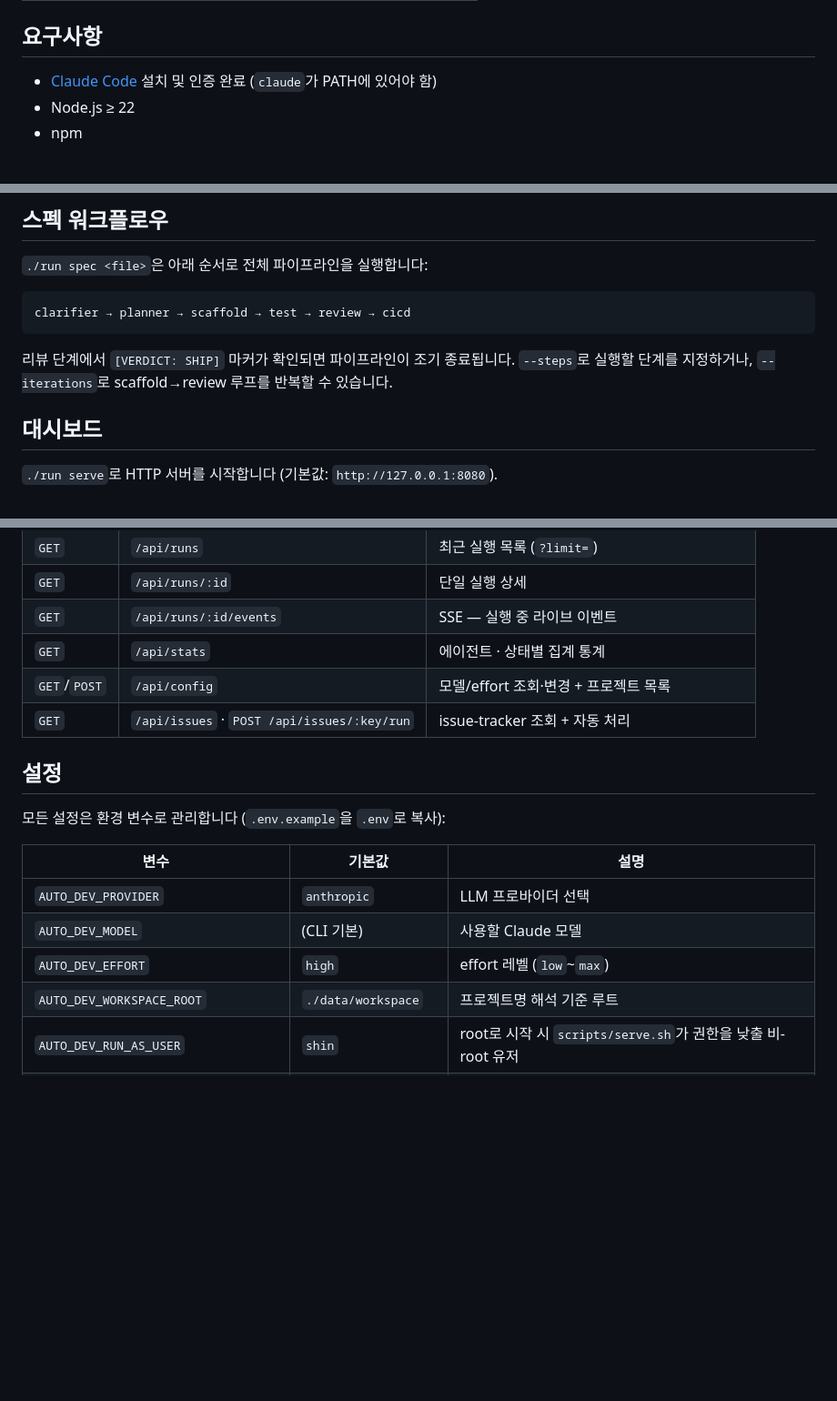
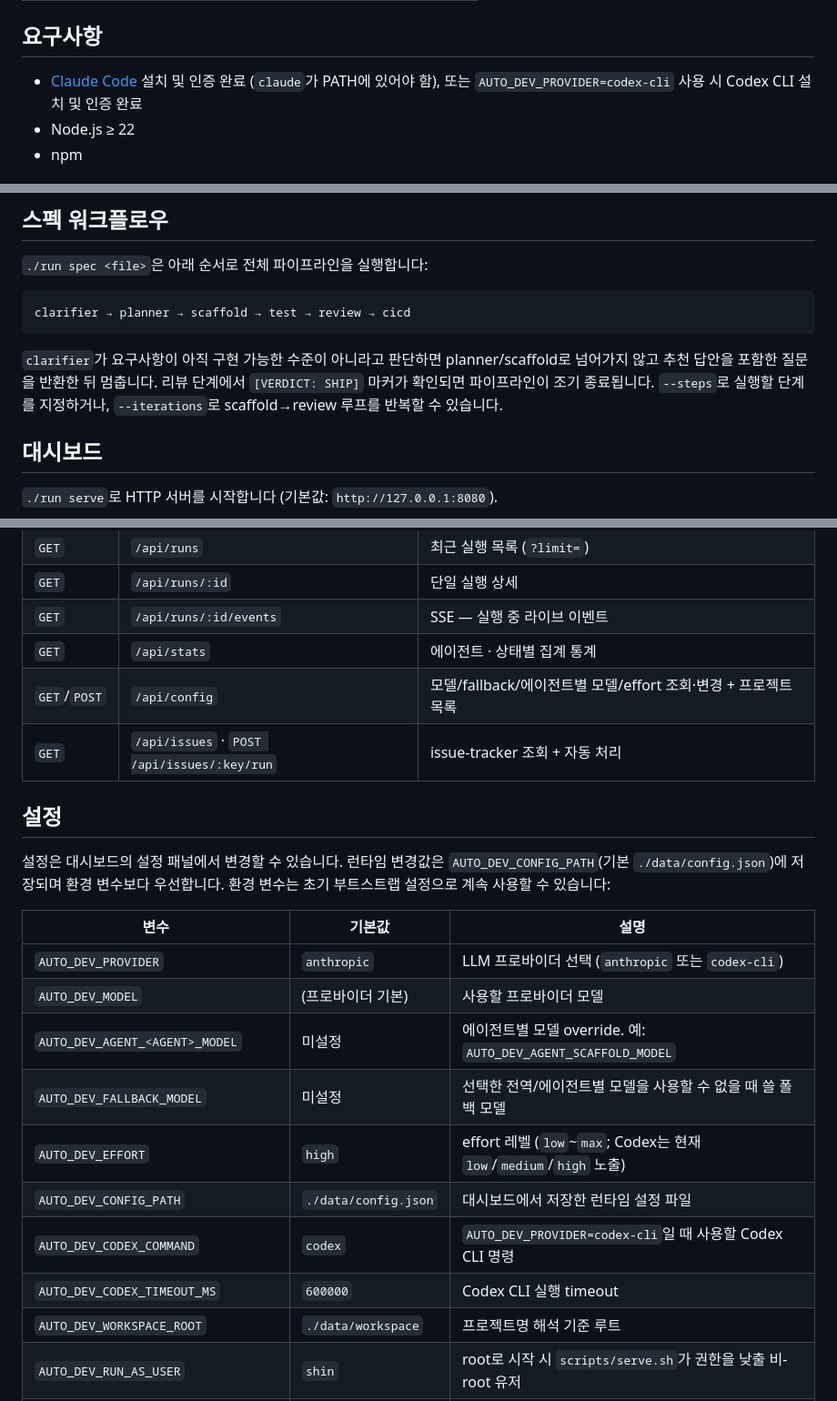
Before and after one commit to havegrit/auto-dev-ts, a Markdown page: README.ko.md, 3 parts joined by grey strips. Shown at 91% size. Drawn GitHub-style; blank space fills up the shorter version.

````diff
--- a/README.ko.md
+++ b/README.ko.md
@@ -23,7 +23,7 @@
 
 ## 요구사항
 
-- [Claude Code](https://claude.ai/code) 설치 및 인증 완료 (`claude`가 PATH에 있어야 함)
+- [Claude Code](https://claude.ai/code) 설치 및 인증 완료 (`claude`가 PATH에 있어야 함), 또는 `AUTO_DEV_PROVIDER=codex-cli` 사용 시 Codex CLI 설치 및 인증 완료
 - Node.js ≥ 22
 - npm
 
@@ -89,7 +89,7 @@ Claude Code는 **root/sudo에서 이 플래그를 거부**합니다. auto-dev를
 clarifier → planner → scaffold → test → review → cicd
 ```
 
-리뷰 단계에서 `[VERDICT: SHIP]` 마커가 확인되면 파이프라인이 조기 종료됩니다. `--steps`로 실행할 단계를 지정하거나, `--iterations`로 scaffold→review 루프를 반복할 수 있습니다.
+`clarifier`가 요구사항이 아직 구현 가능한 수준이 아니라고 판단하면 planner/scaffold로 넘어가지 않고 추천 답안을 포함한 질문을 반환한 뒤 멈춥니다. 리뷰 단계에서 `[VERDICT: SHIP]` 마커가 확인되면 파이프라인이 조기 종료됩니다. `--steps`로 실행할 단계를 지정하거나, `--iterations`로 scaffold→review 루프를 반복할 수 있습니다.
 
 ## 대시보드
 
@@ -120,18 +120,23 @@ ssh -L 8080:127.0.0.1:8080 user@host -N
 | `GET` | `/api/runs/:id` | 단일 실행 상세 |
 | `GET` | `/api/runs/:id/events` | SSE — 실행 중 라이브 이벤트 |
 | `GET` | `/api/stats` | 에이전트 · 상태별 집계 통계 |
-| `GET`/`POST` | `/api/config` | 모델/effort 조회·변경 + 프로젝트 목록 |
+| `GET`/`POST` | `/api/config` | 모델/fallback/에이전트별 모델/effort 조회·변경 + 프로젝트 목록 |
 | `GET` | `/api/issues` · `POST /api/issues/:key/run` | issue-tracker 조회 + 자동 처리 |
 
 ## 설정
 
-모든 설정은 환경 변수로 관리합니다 (`.env.example`을 `.env`로 복사):
+설정은 대시보드의 설정 패널에서 변경할 수 있습니다. 런타임 변경값은 `AUTO_DEV_CONFIG_PATH`(기본 `./data/config.json`)에 저장되며 환경 변수보다 우선합니다. 환경 변수는 초기 부트스트랩 설정으로 계속 사용할 수 있습니다:
 
 | 변수 | 기본값 | 설명 |
 |------|--------|------|
-| `AUTO_DEV_PROVIDER` | `anthropic` | LLM 프로바이더 선택 |
-| `AUTO_DEV_MODEL` | (CLI 기본) | 사용할 Claude 모델 |
-| `AUTO_DEV_EFFORT` | `high` | effort 레벨 (`low`~`max`) |
+| `AUTO_DEV_PROVIDER` | `anthropic` | LLM 프로바이더 선택 (`anthropic` 또는 `codex-cli`) |
+| `AUTO_DEV_MODEL` | (프로바이더 기본) | 사용할 프로바이더 모델 |
+| `AUTO_DEV_AGENT_<AGENT>_MODEL` | 미설정 | 에이전트별 모델 override. 예: `AUTO_DEV_AGENT_SCAFFOLD_MODEL` |
+| `AUTO_DEV_FALLBACK_MODEL` | 미설정 | 선택한 전역/에이전트별 모델을 사용할 수 없을 때 쓸 폴백 모델 |
+| `AUTO_DEV_EFFORT` | `high` | effort 레벨 (`low`~`max`; Codex는 현재 `low`/`medium`/`high` 노출) |
+| `AUTO_DEV_CONFIG_PATH` | `./data/config.json` | 대시보드에서 저장한 런타임 설정 파일 |
+| `AUTO_DEV_CODEX_COMMAND` | `codex` | `AUTO_DEV_PROVIDER=codex-cli`일 때 사용할 Codex CLI 명령 |
+| `AUTO_DEV_CODEX_TIMEOUT_MS` | `600000` | Codex CLI 실행 timeout |
 | `AUTO_DEV_WORKSPACE_ROOT` | `./data/workspace` | 프로젝트명 해석 기준 루트 |
 | `AUTO_DEV_RUN_AS_USER` | `shin` | root로 시작 시 `scripts/serve.sh`가 권한을 낮출 비-root 유저 |
 | `AUTO_DEV_DB_PATH` | `./data/auto-dev.db` | SQLite 데이터베이스 경로 |
````
Also changed, not shown: other parts of README.ko.md (+1 -1 lines), README.md (+13 -8 lines), docs/ARCHITECTURE.md (+15 -6 lines).
